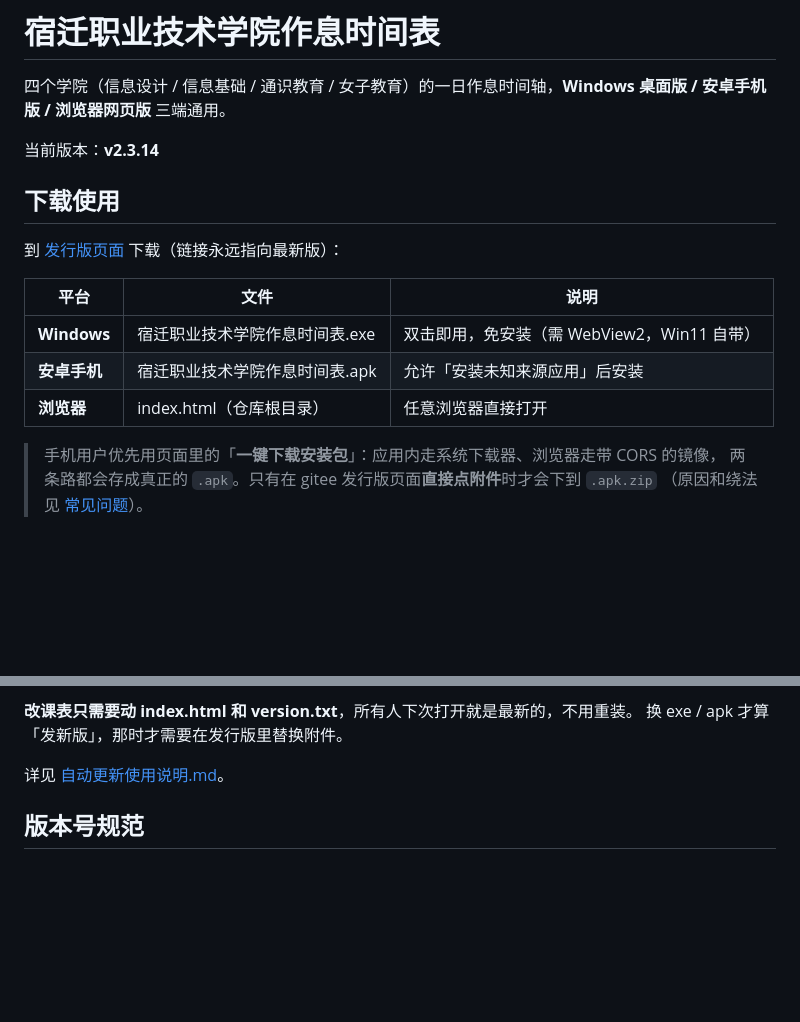
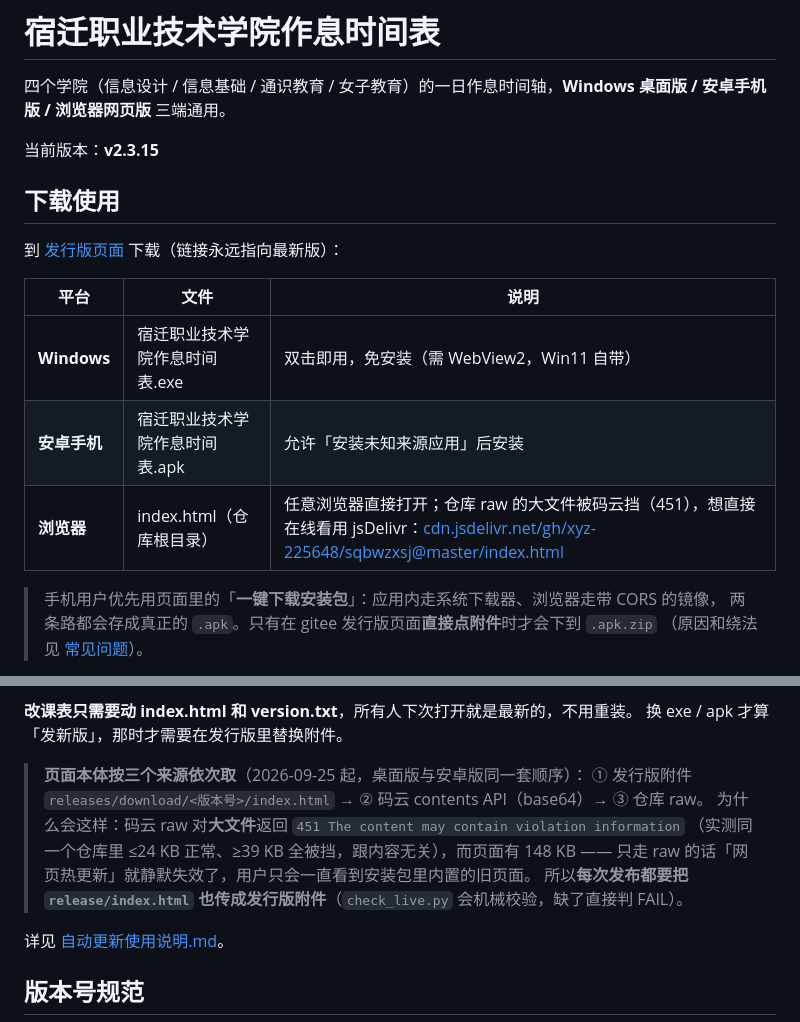
Before and after one commit to xyz-225648/sqbwzxsj, a Markdown page: README.md, 2 parts joined by grey strips. GitHub-like rendering; blank space fills up the shorter version.

Commit message:
同步 README.md（更新）

```diff
--- a/README.md
+++ b/README.md
@@ -2,7 +2,7 @@
 
 四个学院（信息设计 / 信息基础 / 通识教育 / 女子教育）的一日作息时间轴，**Windows 桌面版 / 安卓手机版 / 浏览器网页版** 三端通用。
 
-当前版本：**v2.3.14**
+当前版本：**v2.3.15**
 
 ## 下载使用
 
@@ -12,7 +12,7 @@
 |---|---|---|
 | **Windows** | 宿迁职业技术学院作息时间表.exe | 双击即用，免安装（需 WebView2，Win11 自带） |
 | **安卓手机** | 宿迁职业技术学院作息时间表.apk | 允许「安装未知来源应用」后安装 |
-| **浏览器** | index.html（仓库根目录） | 任意浏览器直接打开 |
+| **浏览器** | index.html（仓库根目录） | 任意浏览器直接打开；仓库 raw 的大文件被码云挡（451），想直接在线看用 jsDelivr：[cdn.jsdelivr.net/gh/xyz-225648/sqbwzxsj@master/index.html](https://cdn.jsdelivr.net/gh/xyz-225648/sqbwzxsj@master/index.html) |
 
 > 手机用户优先用页面里的「**一键下载安装包**」：应用内走系统下载器、浏览器走带 CORS 的镜像，
 > 两条路都会存成真正的 `.apk`。只有在 gitee 发行版页面**直接点附件**时才会下到 `.apk.zip`
@@ -79,6 +79,13 @@
 
 **改课表只需要动 index.html 和 version.txt**，所有人下次打开就是最新的，不用重装。
 换 exe / apk 才算「发新版」，那时才需要在发行版里替换附件。
+
+> **页面本体按三个来源依次取**（2026-09-25 起，桌面版与安卓版同一套顺序）：
+> ① 发行版附件 `releases/download/<版本号>/index.html` → ② 码云 contents API（base64）→ ③ 仓库 raw。
+> 为什么会这样：码云 raw 对**大文件**返回 `451 The content may contain violation information`
+> （实测同一个仓库里 ≤24 KB 正常、≥39 KB 全被挡，跟内容无关），而页面有 148 KB ——
+> 只走 raw 的话「网页热更新」就静默失效了，用户只会一直看到安装包里内置的旧页面。
+> 所以**每次发布都要把 `release/index.html` 也传成发行版附件**（`check_live.py` 会机械校验，缺了直接判 FAIL）。
 
 详见 [自动更新使用说明.md](自动更新使用说明.md)。
 
```
